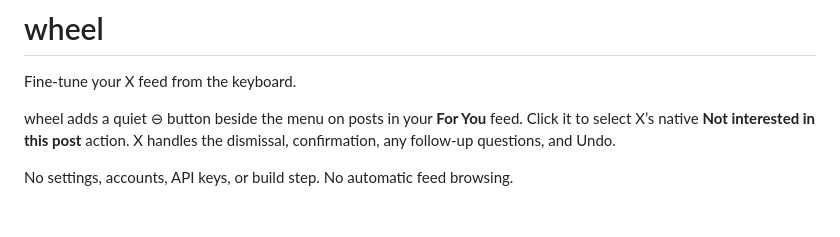
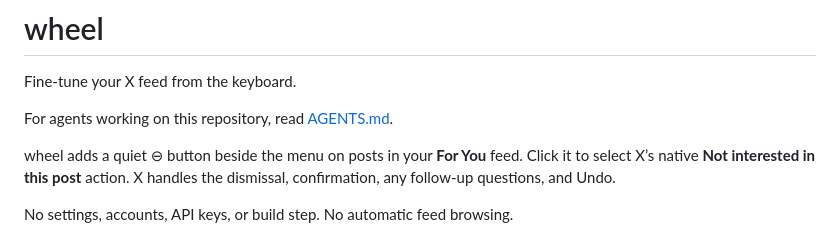
Before and after one commit to oladelekossi/noyes, a Markdown page: README.md, the part around the change. GitHub-like rendering; blank space fills up the shorter version.

Commit message:
Document agent workflow and wheel architecture

```diff
--- a/README.md
+++ b/README.md
@@ -1,6 +1,8 @@
 # wheel
 
 Fine-tune your X feed from the keyboard.
+
+For agents working on this repository, read [AGENTS.md](AGENTS.md).
 
 wheel adds a quiet ⊖ button beside the menu on posts in your **For You** feed. Click it to select X’s native **Not interested in this post** action. X handles the dismissal, confirmation, any follow-up questions, and Undo.
 
```
Also changed, not shown: AGENTS.md (added, +43 -0 lines), docs/architecture.md (added, +63 -0 lines).
